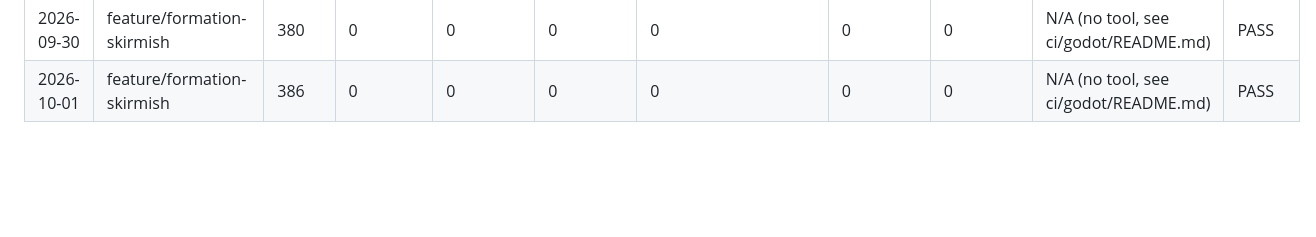
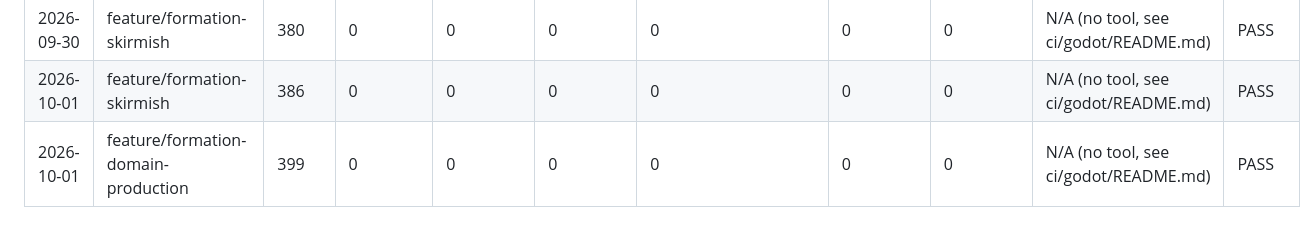
Before and after one commit to SSidey/Breach, a Markdown page: PROGRESS_LOG.md, the part around the change. Rendered like a GitHub page; blank space fills up the shorter version.

Commit message:
chore: record Gate 1 progress row for Decision 45's domain builders
Co-Authored-By: Claude Opus 5.5 <noreply@anthropic.com>

```diff
--- a/PROGRESS_LOG.md
+++ b/PROGRESS_LOG.md
@@ -44,3 +44,4 @@ Schema note: rows from 2026-09-20 onward that predate the `isp violations` / `he
 | 2026-09-30 | feature/formation-skirmish | 369 | 0 | 0 | 0 | 0 | 0 | 0 | N/A (no tool, see ci/godot/README.md) | PASS |
 | 2026-09-30 | feature/formation-skirmish | 380 | 0 | 0 | 0 | 0 | 0 | 0 | N/A (no tool, see ci/godot/README.md) | PASS |
 | 2026-10-01 | feature/formation-skirmish | 386 | 0 | 0 | 0 | 0 | 0 | 0 | N/A (no tool, see ci/godot/README.md) | PASS |
+| 2026-10-01 | feature/formation-domain-production | 399 | 0 | 0 | 0 | 0 | 0 | 0 | N/A (no tool, see ci/godot/README.md) | PASS |
```
